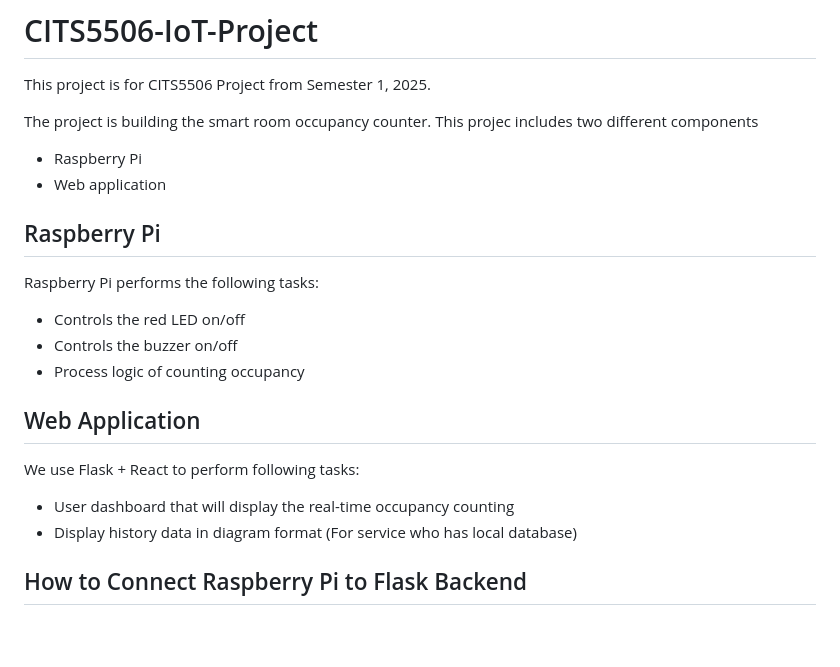
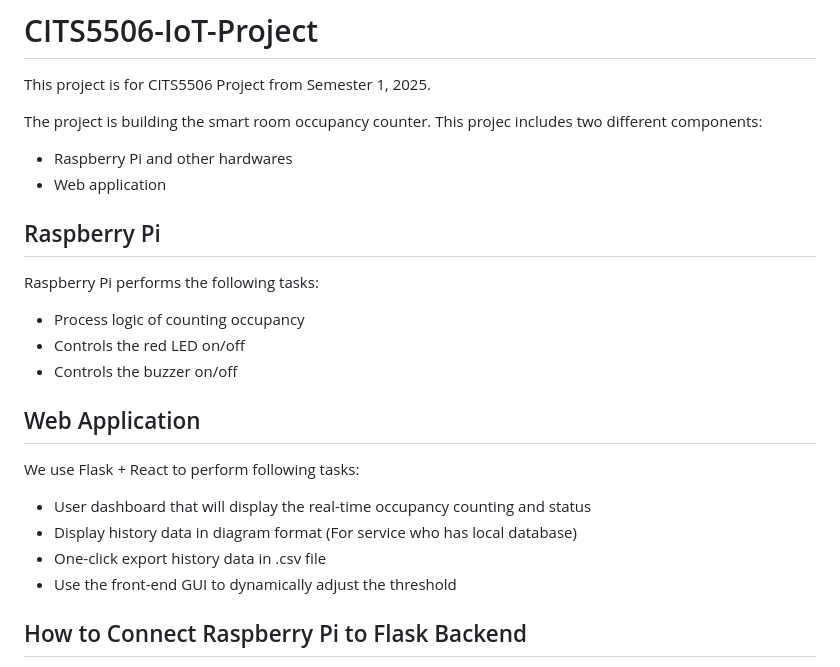
Before and after one commit to eggkiller1101/CITS5506-Smart-Room-Occupancy-System, a Markdown page: README.md, the part around the change. Rendered like a GitHub page; blank space fills up the shorter version.

```diff
--- a/README.md
+++ b/README.md
@@ -2,25 +2,27 @@
 
 This project is for CITS5506 Project from Semester 1, 2025.
 
-The project is building the smart room occupancy counter. This projec includes two different components
+The project is building the smart room occupancy counter. This projec includes two different components:
 
-- Raspberry Pi
+- Raspberry Pi and other hardwares
 - Web application
 
 ## Raspberry Pi
 
 Raspberry Pi performs the following tasks:
 
+- Process logic of counting occupancy
 - Controls the red LED on/off
 - Controls the buzzer on/off
-- Process logic of counting occupancy
 
 ## Web Application
 
 We use Flask + React to perform following tasks:
 
-- User dashboard that will display the real-time occupancy counting
+- User dashboard that will display the real-time occupancy counting and status
 - Display history data in diagram format (For service who has local database)
+- One-click export history data in .csv file
+- Use the front-end GUI to dynamically adjust the threshold
 
 ## How to Connect Raspberry Pi to Flask Backend
 
```
